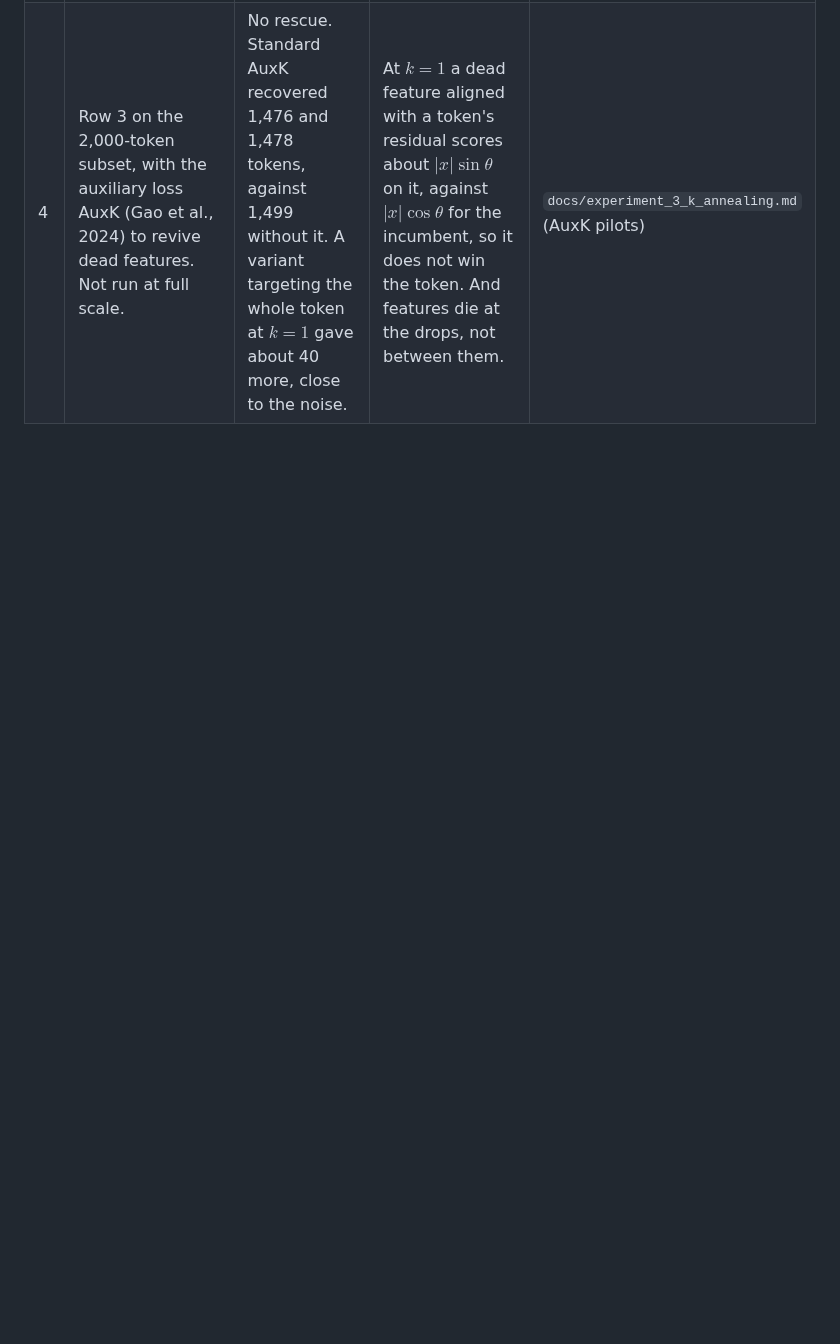
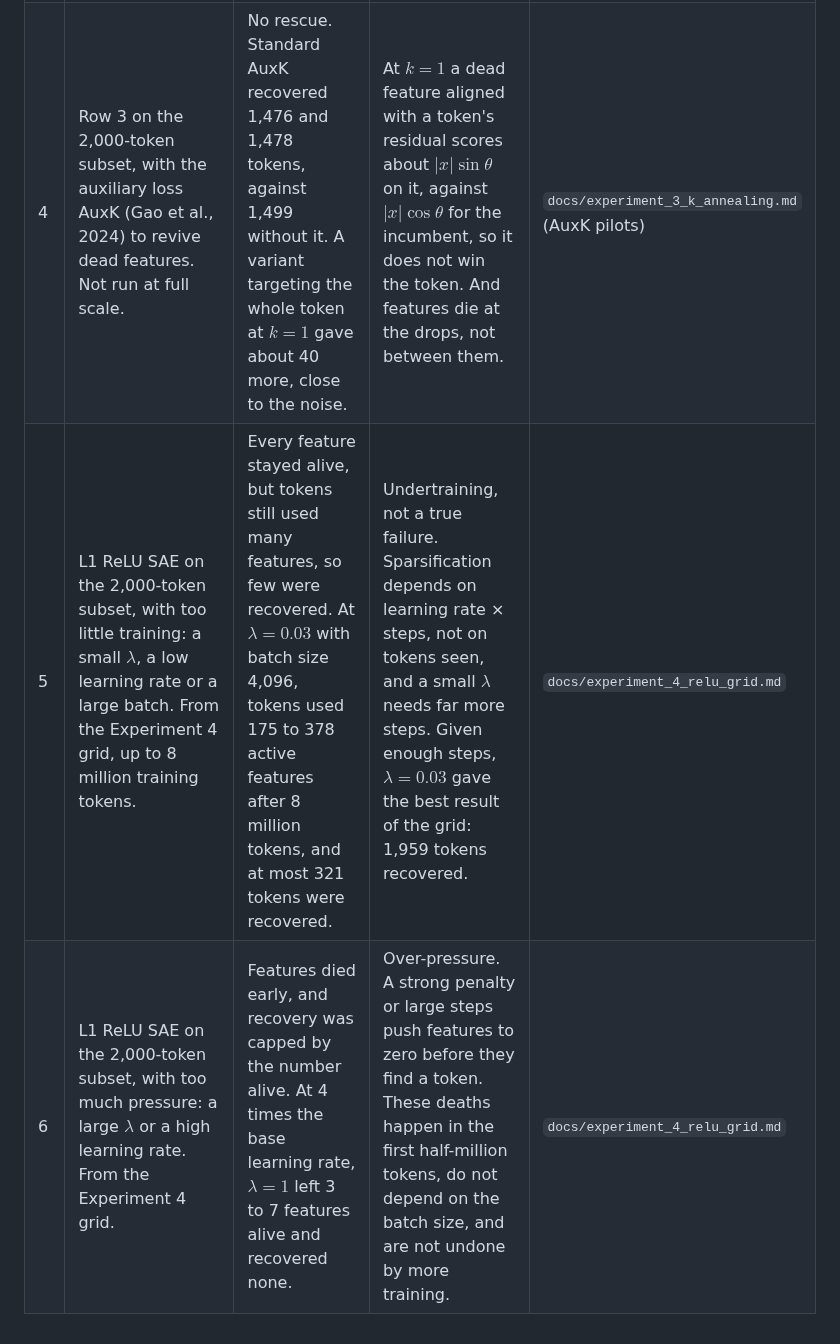
Before and after one commit to nav-nab/sae-raw-embeddings, a Markdown page: docs/failure_modes.md, the part around the change. Drawn GitHub-style; blank space fills up the shorter version.

Commit message:
Failure-modes table: the two ReLU failure modes from Experiment 4
Co-Authored-By: Claude Opus 5.5 <noreply@anthropic.com>
Claude-Session: https://claude.ai/code/session_01DxpRtC3SEBE5oDYgZfkcgs

```diff
--- a/docs/failure_modes.md
+++ b/docs/failure_modes.md
@@ -10,3 +10,5 @@ This file records each attempt that fails to reach the goal, with what went wron
 | 2 | TopK SAE with fixed $k \in \{2, 4, 8, 16, 32\}$, otherwise as row 1. Measured on the 2,000 most frequent tokens with $m = 2{,}000$, not run at full scale. | Raising $k$ kept more features alive (74% at $k = 16$, against 19% at $k = 1$) and lowered the loss. But tokens recovered at cosine above 0.9 fell from 222 at $k = 1$ to 0 at $k = 16$. Every run used all $k$ slots for every token. | A fixed $k$ cannot both keep features alive and keep codes one-hot. With $k > 1$ the loss rewards spreading each token over several features, so features become blends rather than embeddings. | `docs/experiment_3_k_annealing.md` (measurements) |
 | 3 | TopK SAE with $k$ annealed from 128 to 1 (schedule O: 128, 64, 32, 16, 8 and 4 sharing the first 40% of training, then 2 for 40% and 1 for 20%), otherwise as row 1. 15,980 steps. | A partial success. The large start revived all 3,349 features dead at initialisation, and 50,249 features were alive at the peak. 36,354 were alive at the end, and 35,261 tokens (70%) were recovered at cosine above 0.9. 97% of the surviving features are recovered tokens. | The shortfall is features dying at the drops in $k$. Each drop is a sudden rise in sparsity for every token at once. The drop to $k = 1$ alone killed 16% of the alive features, and dead features almost never revived afterwards. | `docs/experiment_3_k_annealing.md` (results) |
 | 4 | Row 3 on the 2,000-token subset, with the auxiliary loss AuxK (Gao et al., 2024) to revive dead features. Not run at full scale. | No rescue. Standard AuxK recovered 1,476 and 1,478 tokens, against 1,499 without it. A variant targeting the whole token at $k = 1$ gave about 40 more, close to the noise. | At $k = 1$ a dead feature aligned with a token's residual scores about $\lvert x\rvert\sin\theta$ on it, against $\lvert x\rvert\cos\theta$ for the incumbent, so it does not win the token. And features die at the drops, not between them. | `docs/experiment_3_k_annealing.md` (AuxK pilots) |
+| 5 | L1 ReLU SAE on the 2,000-token subset, with too little training: a small $\lambda$, a low learning rate or a large batch. From the Experiment 4 grid, up to 8 million training tokens. | Every feature stayed alive, but tokens still used many features, so few were recovered. At $\lambda = 0.03$ with batch size 4,096, tokens used 175 to 378 active features after 8 million tokens, and at most 321 tokens were recovered. | Undertraining, not a true failure. Sparsification depends on learning rate × steps, not on tokens seen, and a small $\lambda$ needs far more steps. Given enough steps, $\lambda = 0.03$ gave the best result of the grid: 1,959 tokens recovered. | `docs/experiment_4_relu_grid.md` |
+| 6 | L1 ReLU SAE on the 2,000-token subset, with too much pressure: a large $\lambda$ or a high learning rate. From the Experiment 4 grid. | Features died early, and recovery was capped by the number alive. At 4 times the base learning rate, $\lambda = 1$ left 3 to 7 features alive and recovered none. | Over-pressure. A strong penalty or large steps push features to zero before they find a token. These deaths happen in the first half-million tokens, do not depend on the batch size, and are not undone by more training. | `docs/experiment_4_relu_grid.md` |
```
